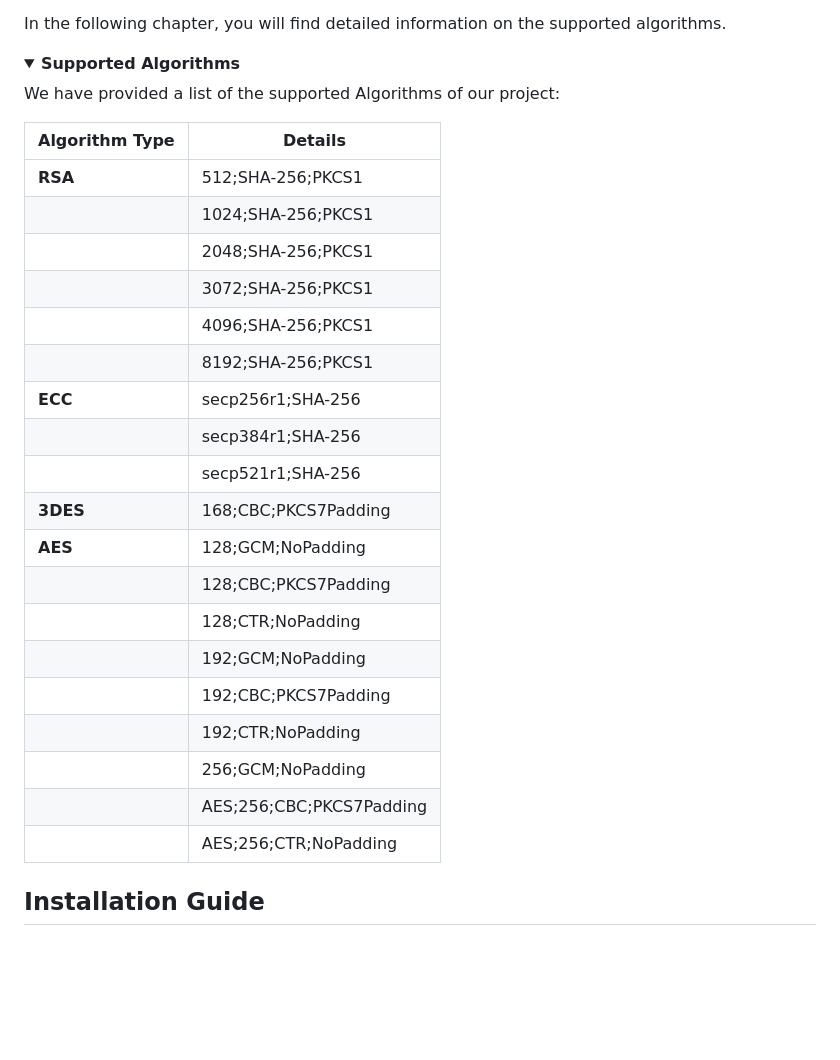
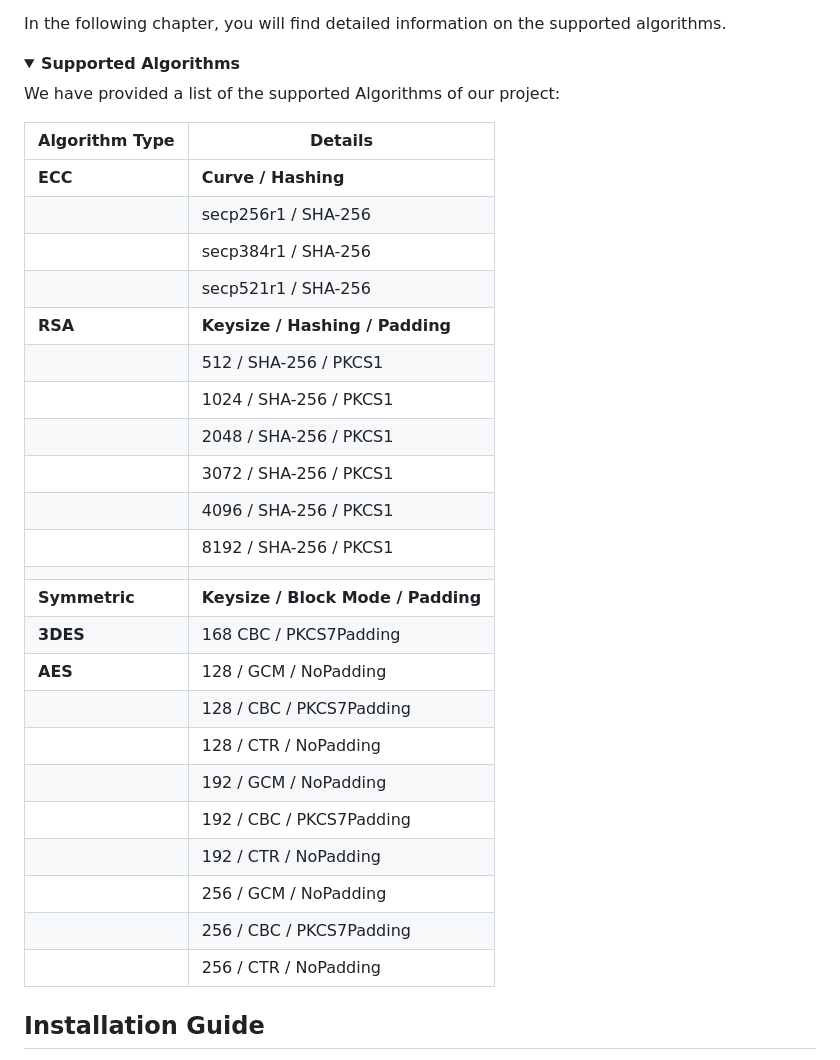
Before and after one commit to nmshd/rust-crypto, a Markdown page: Documentation/Doc.md, the part around the change. Rendered like a GitHub page; blank space fills up the shorter version.

Commit message:
Updated Doc.md: Updated supported algorithms

```diff
--- a/Documentation/Doc.md
+++ b/Documentation/Doc.md
@@ -83,29 +83,34 @@ This Repository contains a Wrapper that is used to perfom cryptogrphic operation
 <details open>
   <summary><strong>Supported Algorithms</strong></summary>
 
+
 We have provided a list of the supported Algorithms of our project:
 
-  | Algorithm Type    | Details                                      |
-  |-------------------|----------------------------------------------|
-  | **RSA**           | 512;SHA-256;PKCS1                       |
-  |                   | 1024;SHA-256;PKCS1                      |
-  |                   | 2048;SHA-256;PKCS1                      |
-  |                   | 3072;SHA-256;PKCS1                      |
-  |                   | 4096;SHA-256;PKCS1                      |
-  |                   | 8192;SHA-256;PKCS1                      |
-  | **ECC**           | secp256r1;SHA-256                        |
-  |                   | secp384r1;SHA-256                        |
-  |                   | secp521r1;SHA-256                        |
-  | **3DES**          | 168;CBC;PKCS7Padding                 |
-  | **AES**           | 128;GCM;NoPadding                       |
-  |                   | 128;CBC;PKCS7Padding                    |
-  |                   | 128;CTR;NoPadding                       |
-  |                   | 192;GCM;NoPadding                       |
-  |                   | 192;CBC;PKCS7Padding                    |
-  |                   | 192;CTR;NoPadding                       |
-  |                   | 256;GCM;NoPadding                       |
-  |                   | AES;256;CBC;PKCS7Padding                    |
-  |                   | AES;256;CTR;NoPadding                       |
+  | Algorithm Type    | Details                                     |
+  |-------------------|---------------------------------------------|
+  | **ECC** 	      | **Curve / Hashing**			    |
+  |         	      | secp256r1 / SHA-256                    	    |
+  |                   | secp384r1 / SHA-256                         |
+  |                   | secp521r1 / SHA-256                         |
+  | **RSA** 	      | **Keysize / Hashing / Padding**		    |
+  |          	      | 512 / SHA-256 / PKCS1                       |
+  |                   | 1024 / SHA-256 / PKCS1                      |
+  |                   | 2048 / SHA-256 / PKCS1                      |
+  |                   | 3072 / SHA-256 / PKCS1                      |
+  |                   | 4096 / SHA-256 / PKCS1                      |
+  |                   | 8192 / SHA-256 / PKCS1                      |
+  |		      |						    |
+  | **Symmetric**     | **Keysize / Block Mode / Padding**          |
+  | **3DES**          | 168  CBC / PKCS7Padding                	    |
+  | **AES**           | 128 / GCM / NoPadding                       |
+  |                   | 128 / CBC / PKCS7Padding                    |
+  |                   | 128 / CTR / NoPadding                       |
+  |                   | 192 / GCM / NoPadding                       |
+  |                   | 192 / CBC / PKCS7Padding                    |
+  |                   | 192 / CTR / NoPadding                       |
+  |                   | 256 / GCM / NoPadding                       |
+  |                   | 256 / CBC / PKCS7Padding                    |
+  |                   | 256 / CTR / NoPadding                       |
 </details>
 
 
```
